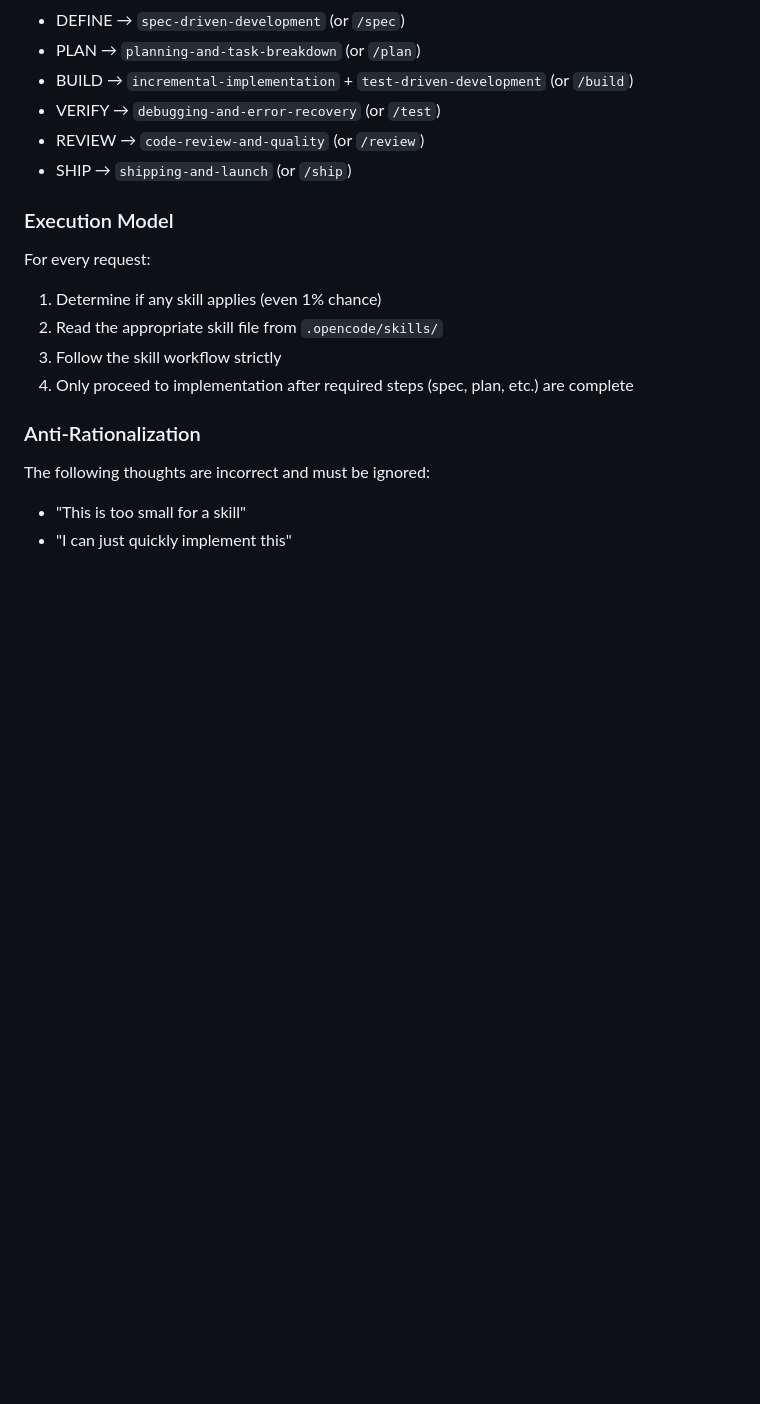
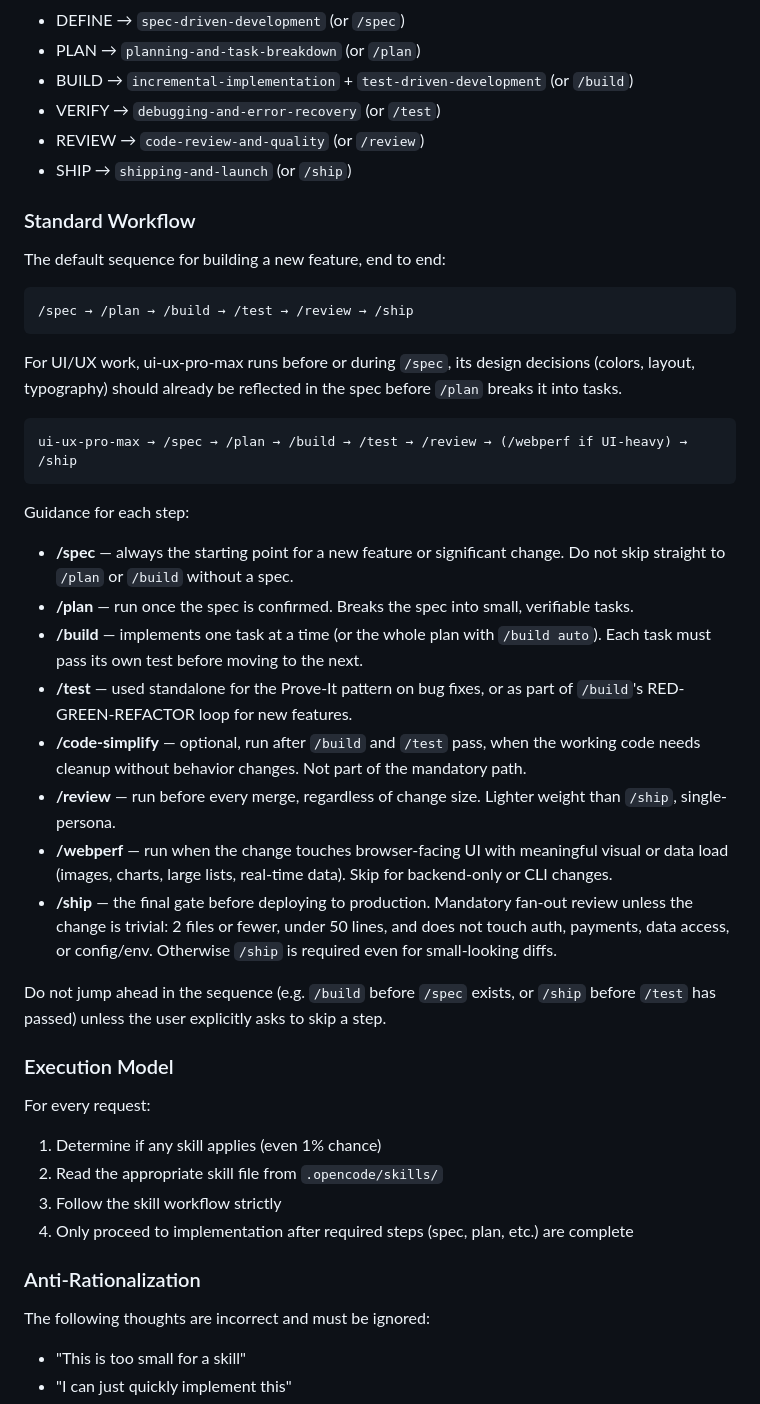
Before and after one commit to fiyosa/opencode, a Markdown page: AGENTS.md, the part around the change. Rendered like a GitHub page; blank space fills up the shorter version.

Commit message:
docs: add standard agent workflow sequence and step-by-step guidance to AGENTS.md

````diff
--- a/AGENTS.md
+++ b/AGENTS.md
@@ -48,6 +48,33 @@ Even without typing a command, the agent must still auto-detect intent from natu
 - REVIEW → `code-review-and-quality` (or `/review`)
 - SHIP → `shipping-and-launch` (or `/ship`)
 
+### Standard Workflow
+
+The default sequence for building a new feature, end to end:
+
+```
+/spec → /plan → /build → /test → /review → /ship
+```
+
+For UI/UX work, ui-ux-pro-max runs before or during `/spec`, its design decisions (colors, layout, typography) should already be reflected in the spec before `/plan` breaks it into tasks.
+
+```
+ui-ux-pro-max → /spec → /plan → /build → /test → /review → (/webperf if UI-heavy) → /ship
+```
+
+Guidance for each step:
+
+- **/spec** — always the starting point for a new feature or significant change. Do not skip straight to `/plan` or `/build` without a spec.
+- **/plan** — run once the spec is confirmed. Breaks the spec into small, verifiable tasks.
+- **/build** — implements one task at a time (or the whole plan with `/build auto`). Each task must pass its own test before moving to the next.
+- **/test** — used standalone for the Prove-It pattern on bug fixes, or as part of `/build`'s RED-GREEN-REFACTOR loop for new features.
+- **/code-simplify** — optional, run after `/build` and `/test` pass, when the working code needs cleanup without behavior changes. Not part of the mandatory path.
+- **/review** — run before every merge, regardless of change size. Lighter weight than `/ship`, single-persona.
+- **/webperf** — run when the change touches browser-facing UI with meaningful visual or data load (images, charts, large lists, real-time data). Skip for backend-only or CLI changes.
+- **/ship** — the final gate before deploying to production. Mandatory fan-out review unless the change is trivial: 2 files or fewer, under 50 lines, and does not touch auth, payments, data access, or config/env. Otherwise `/ship` is required even for small-looking diffs.
+
+Do not jump ahead in the sequence (e.g. `/build` before `/spec` exists, or `/ship` before `/test` has passed) unless the user explicitly asks to skip a step.
+
 ### Execution Model
 
 For every request:
````
